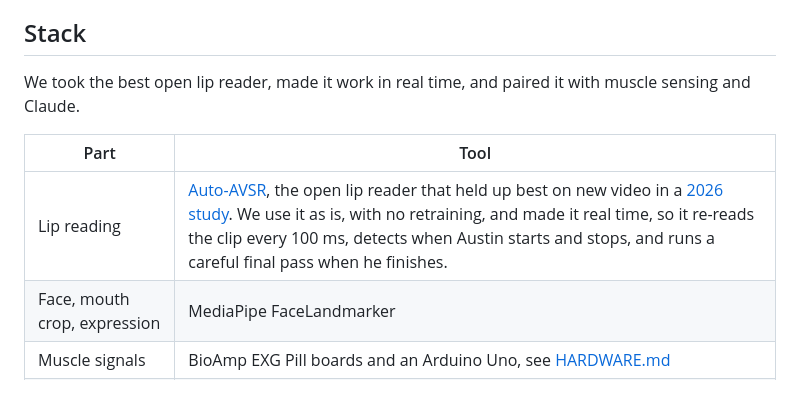
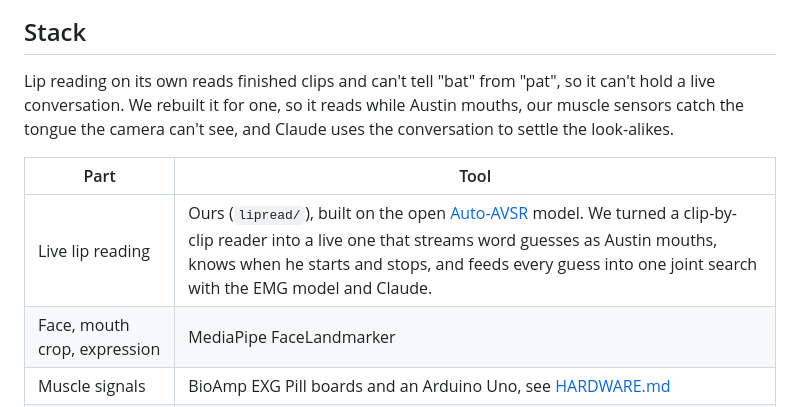
Before and after one commit to thaimtl/Reclaim, a Markdown page: README.md, the part around the change. GitHub-like rendering.

Commit message:
docs(readme): lead with what we built around the lip reader

```diff
--- a/README.md
+++ b/README.md
@@ -56,11 +56,12 @@ The demo is two minutes, live, at our table.
 
 ## Stack
 
-We took the best open lip reader, made it work in real time, and paired it with muscle sensing and Claude.
+Lip reading on its own reads finished clips and can't tell "bat" from "pat", so it can't hold a live conversation.
+We rebuilt it for one, so it reads while Austin mouths, our muscle sensors catch the tongue the camera can't see, and Claude uses the conversation to settle the look-alikes.
 
 | Part | Tool |
 |---|---|
-| Lip reading | [Auto-AVSR](https://github.com/mpc001/auto_avsr), the open lip reader that held up best on new video in a [2026 study](https://arxiv.org/abs/2606.07259). We use it as is, with no retraining, and made it real time, so it re-reads the clip every 100 ms, detects when Austin starts and stops, and runs a careful final pass when he finishes. |
+| Live lip reading | Ours (`lipread/`), built on the open [Auto-AVSR](https://github.com/mpc001/auto_avsr) model. We turned a clip-by-clip reader into a live one that streams word guesses as Austin mouths, knows when he starts and stops, and feeds every guess into one joint search with the EMG model and Claude. |
 | Face, mouth crop, expression | MediaPipe FaceLandmarker |
 | Muscle signals | BioAmp EXG Pill boards and an Arduino Uno, see [HARDWARE.md](HARDWARE.md) |
 | EMG model | SVR-1, ours: PyTorch, pre-trained on Berkeley's silent speech data, fine-tuned on Austin |
```
